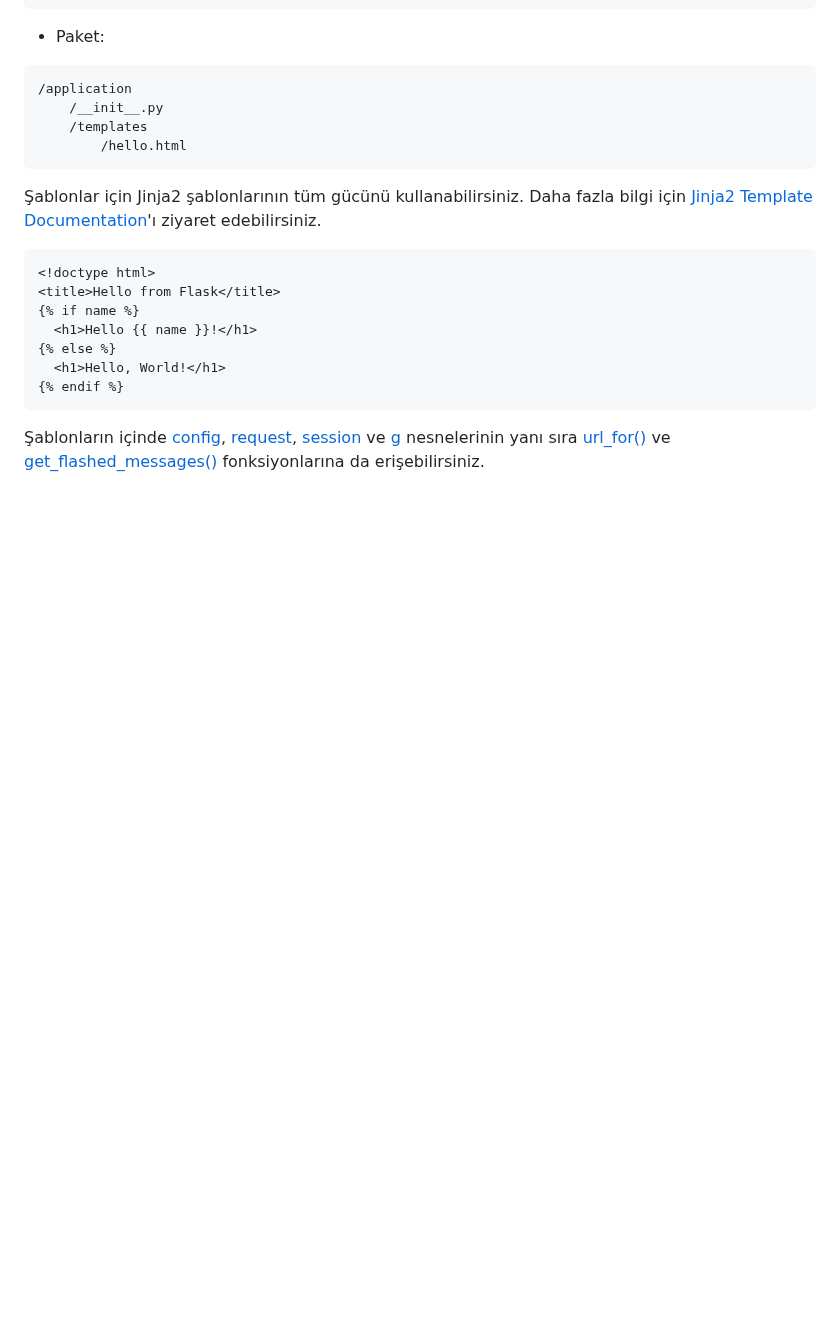
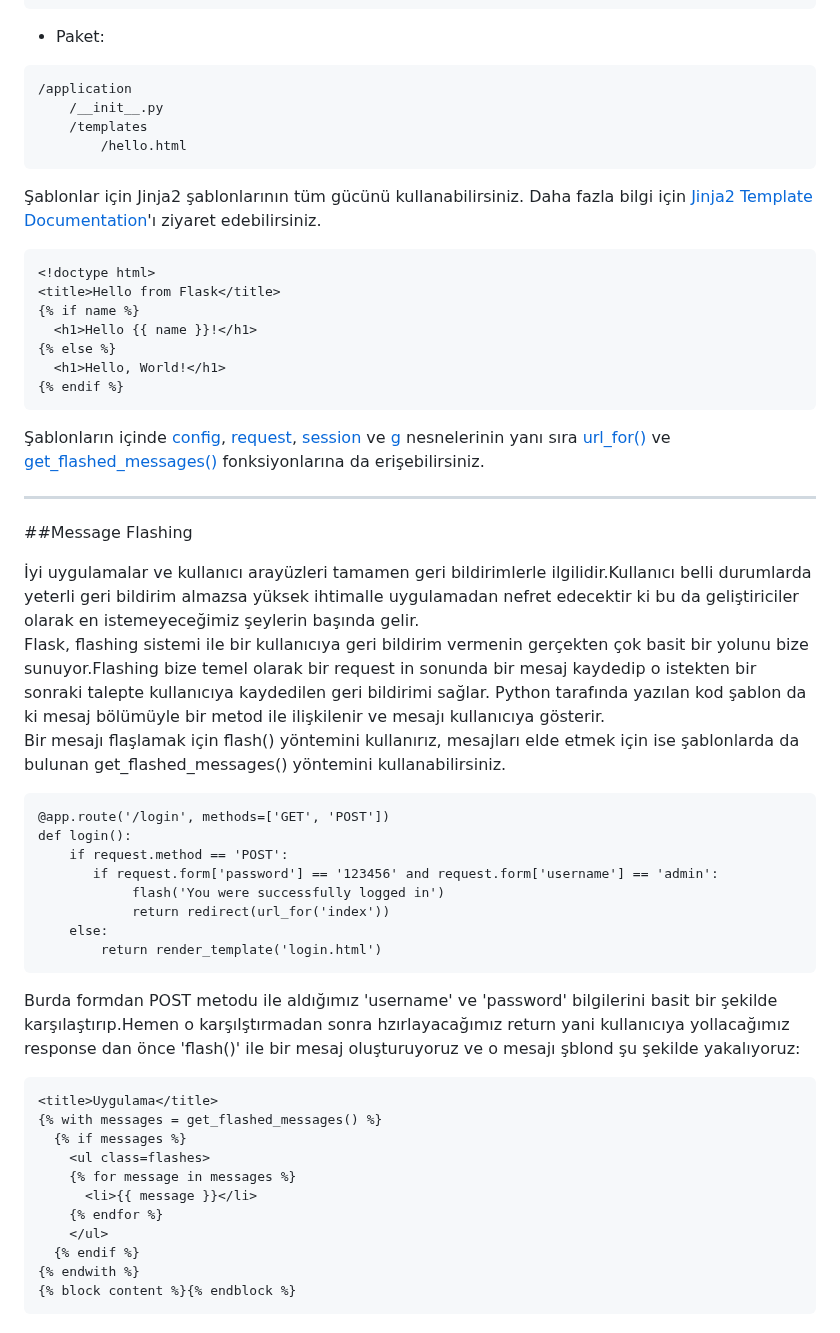
Before and after one commit to erkamesen/Flask-Rehber, a Markdown page: README.md, the part around one of its changes. GitHub-like rendering; blank space fills up the shorter version.

````diff
--- a/README.md
+++ b/README.md
@@ -506,3 +507,36 @@ Flask, işlemek için templates klasöründeki 'user.html' dosyasını arayackt
 {% endif %}
 ```
 Şablonların içinde [config](https://flask.palletsprojects.com/en/2.2.x/api/#flask.Flask.config), [request](request), [session](https://flask.palletsprojects.com/en/2.2.x/api/#flask.session) ve [g](https://flask.palletsprojects.com/en/2.2.x/api/#flask.g) nesnelerinin yanı sıra [url_for()](https://flask.palletsprojects.com/en/2.2.x/api/#flask.url_for) ve [get_flashed_messages()](https://flask.palletsprojects.com/en/2.2.x/api/#flask.get_flashed_messages) fonksiyonlarına da erişebilirsiniz. <br>
+
+---
+
+##Message Flashing
+
+İyi uygulamalar ve kullanıcı arayüzleri tamamen geri bildirimlerle ilgilidir.Kullanıcı belli durumlarda yeterli geri bildirim almazsa yüksek ihtimalle uygulamadan nefret edecektir ki bu da geliştiriciler olarak en istemeyeceğimiz şeylerin başında gelir. <br>
+Flask, flashing sistemi ile bir kullanıcıya geri bildirim vermenin gerçekten çok basit bir yolunu bize sunuyor.Flashing bize temel olarak bir request in sonunda bir mesaj kaydedip o istekten bir sonraki talepte kullanıcıya kaydedilen geri bildirimi sağlar. Python tarafında yazılan kod şablon da ki mesaj bölümüyle bir metod ile ilişkilenir ve mesajı kullanıcıya gösterir. <br>
+Bir mesajı flaşlamak için flash() yöntemini kullanırız, mesajları elde etmek için ise şablonlarda da bulunan get_flashed_messages() yöntemini kullanabilirsiniz.
+```
+@app.route('/login', methods=['GET', 'POST'])
+def login():
+    if request.method == 'POST':
+       if request.form['password'] == '123456' and request.form['username'] == 'admin':
+            flash('You were successfully logged in')
+            return redirect(url_for('index'))
+    else:
+        return render_template('login.html')
+```
+
+Burda formdan POST metodu ile aldığımız 'username' ve 'password' bilgilerini basit bir şekilde karşılaştırıp.Hemen o karşılştırmadan sonra hzırlayacağımız return yani kullanıcıya yollacağımız response dan önce 'flash()' ile bir mesaj oluşturuyoruz ve o mesajı şblond şu şekilde yakalıyoruz:
+```
+<title>Uygulama</title>
+{% with messages = get_flashed_messages() %}
+  {% if messages %}
+    <ul class=flashes>
+    {% for message in messages %}
+      <li>{{ message }}</li>
+    {% endfor %}
+    </ul>
+  {% endif %}
+{% endwith %}
+{% block content %}{% endblock %}
+```
````
Also changed, not shown: other parts of README.md (+1 -0 lines).
